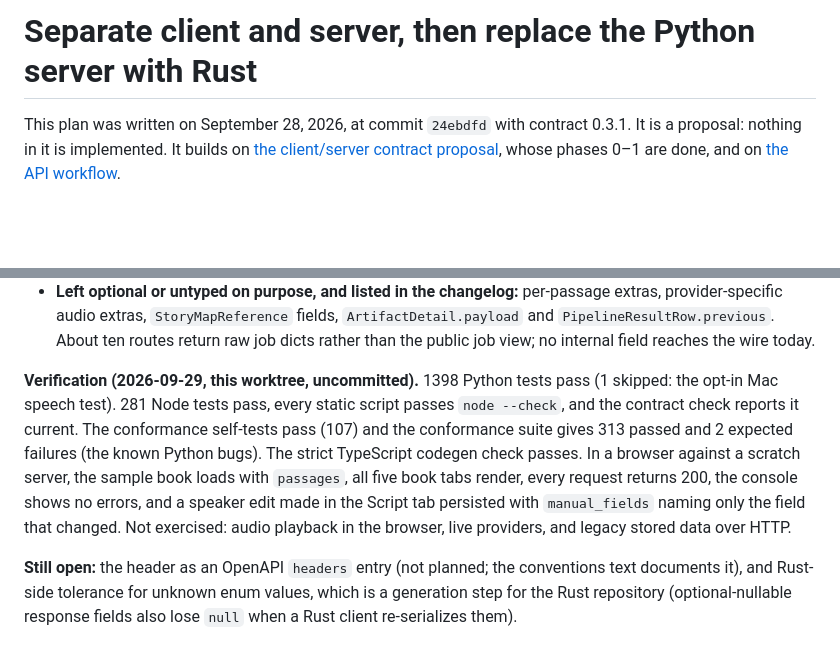
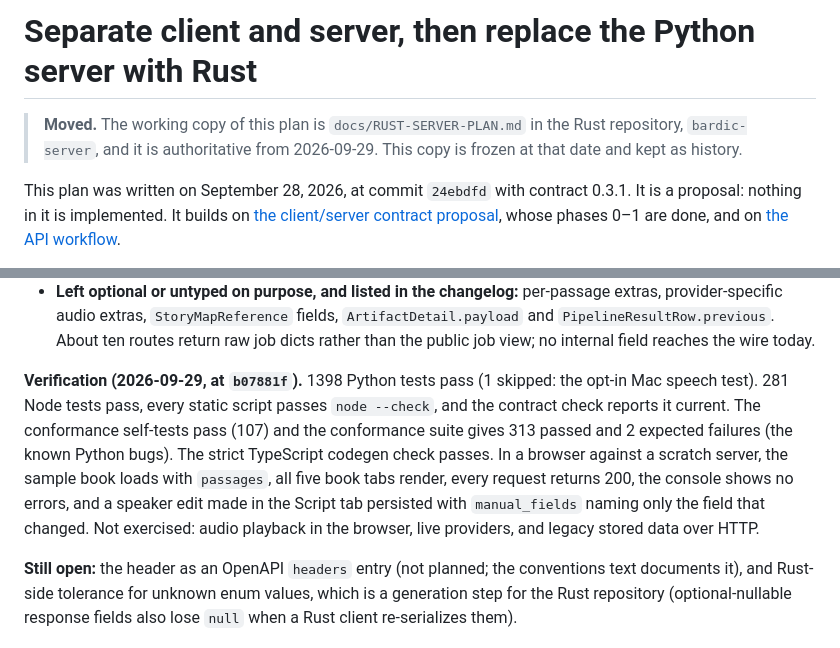
Before and after one commit to NicholasHazen/bardic, a Markdown page: docs/RUST-SERVER-PLAN.md, 2 parts joined by grey strips. Drawn GitHub-style; blank space fills up the shorter version.

Commit message:
Freeze the Rust server plan here and point at its new home
The working copy of docs/RUST-SERVER-PLAN.md now lives in the bardic-server
repository and is authoritative from 2026-09-29. This copy is kept as history,
with a pointer at the top and its stale "uncommitted" verification wording
corrected to the commit it refers to.

Co-Authored-By: Claude Sonnet 5.5 <noreply@anthropic.com>
Claude-Session: https://claude.ai/code/session_014LiSxhoJKVEByX1GNSrvEp

```diff
--- a/docs/RUST-SERVER-PLAN.md
+++ b/docs/RUST-SERVER-PLAN.md
@@ -1,4 +1,6 @@
 # Separate client and server, then replace the Python server with Rust
+
+> **Moved.** The working copy of this plan is `docs/RUST-SERVER-PLAN.md` in the Rust repository, `bardic-server`, and it is authoritative from 2026-09-29. This copy is frozen at that date and kept as history.
 
 This plan was written on September 28, 2026, at commit `24ebdfd` with contract 0.3.1. It is a proposal: nothing in it is implemented. It builds on [the client/server contract proposal](CLIENT-SERVER-CONTRACT.md), whose phases 0–1 are done, and on [the API workflow](API-WORKFLOW.md).
 
@@ -130,7 +132,7 @@ The contract is settled when a Rust server and a generated client can be written
 - **Generator check.** typify 0.8.0 generates all 265 schemas with no failures, and `Job` and `SeriesRunChild` come out as `#[serde(tag = "kind")]` enums. progenitor generates 97 of 99 operations; the two multipart operations stay hand-written. Of 3,973 recorded 2xx responses, 3,962 deserialize and round-trip exactly. The 11 that do not are nine test-fabricated job payloads, one `getStoryMap` response that loses optional reference fields on re-serialization, and one `cancelJob` response that loses a `null`.
 - **Left optional or untyped on purpose, and listed in the changelog:** per-passage extras, provider-specific audio extras, `StoryMapReference` fields, `ArtifactDetail.payload` and `PipelineResultRow.previous`. About ten routes return raw job dicts rather than the public job view; no internal field reaches the wire today.
 
-**Verification (2026-09-29, this worktree, uncommitted).** 1398 Python tests pass (1 skipped: the opt-in Mac speech test). 281 Node tests pass, every static script passes `node --check`, and the contract check reports it current. The conformance self-tests pass (107) and the conformance suite gives 313 passed and 2 expected failures (the known Python bugs). The strict TypeScript codegen check passes. In a browser against a scratch server, the sample book loads with `passages`, all five book tabs render, every request returns 200, the console shows no errors, and a speaker edit made in the Script tab persisted with `manual_fields` naming only the field that changed. Not exercised: audio playback in the browser, live providers, and legacy stored data over HTTP.
+**Verification (2026-09-29, at `b07881f`).** 1398 Python tests pass (1 skipped: the opt-in Mac speech test). 281 Node tests pass, every static script passes `node --check`, and the contract check reports it current. The conformance self-tests pass (107) and the conformance suite gives 313 passed and 2 expected failures (the known Python bugs). The strict TypeScript codegen check passes. In a browser against a scratch server, the sample book loads with `passages`, all five book tabs render, every request returns 200, the console shows no errors, and a speaker edit made in the Script tab persisted with `manual_fields` naming only the field that changed. Not exercised: audio playback in the browser, live providers, and legacy stored data over HTTP.
 
 **Still open:** the header as an OpenAPI `headers` entry (not planned; the conventions text documents it), and Rust-side tolerance for unknown enum values, which is a generation step for the Rust repository (optional-nullable response fields also lose `null` when a Rust client re-serializes them).
 
```
